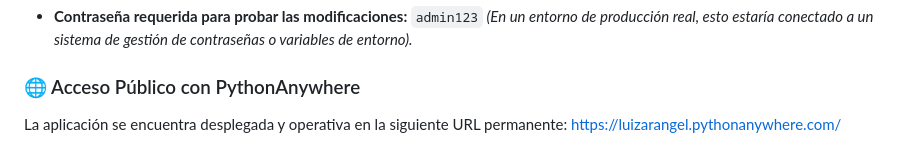
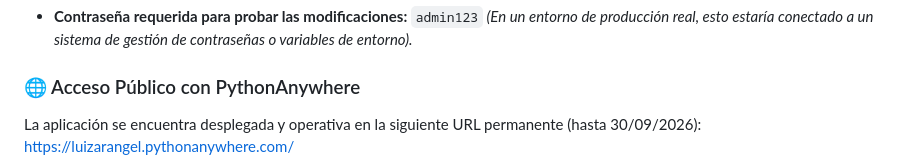
Before and after one commit to LuizaRMunoz/proyecto-final-python, a Markdown page: README.md, the part around the change. Drawn GitHub-style.

Commit message:
Update deployment URL expiration date
Updated deployment URL expiration date to 30/09/2026.

```diff
--- a/README.md
+++ b/README.md
@@ -56,5 +56,5 @@ Para poder probar el ciclo completo de la herramienta (como la edición de activ
 *(En un entorno de producción real, esto estaría conectado a un sistema de gestión de contraseñas o variables de entorno).*
 
 ### 🌐 Acceso Público con PythonAnywhere
-La aplicación se encuentra desplegada y operativa en la siguiente URL permanente:
+La aplicación se encuentra desplegada y operativa en la siguiente URL permanente (hasta 30/09/2026):
 https://luizarangel.pythonanywhere.com/
```
